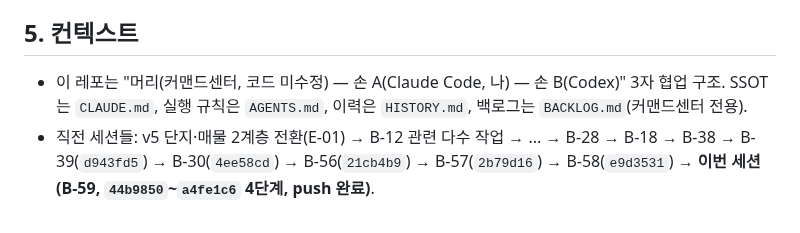
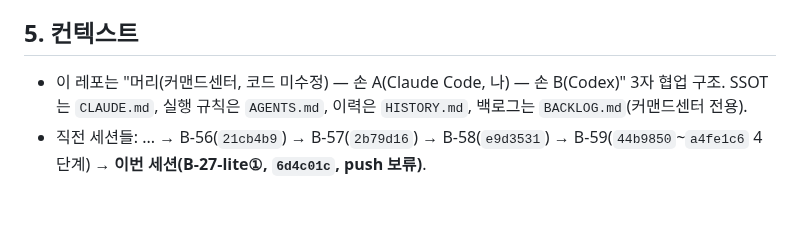
Before and after one commit to fredgold/sweetyhome, a Markdown page: HANDOFF.md, the part around one of its changes. Drawn GitHub-style.

```diff
--- a/HANDOFF.md
+++ b/HANDOFF.md
@@ -74,9 +86,9 @@ a4fe1c6 refactor: B-59 임포트 위저드 모달 sticky 헤더
 
 ## 5. 컨텍스트
-- 이 레포는 "머리(커맨드센터, 코드 미수정) — 손 A(Claude Code, 나) — 손 B(Codex)" 3자 협업
-  구조. SSOT는 `CLAUDE.md`, 실행 규칙은 `AGENTS.md`, 이력은 `HISTORY.md`, 백로그는
-  `BACKLOG.md`(커맨드센터 전용).
-- 직전 세션들: v5 단지·매물 2계층 전환(E-01) → B-12 관련 다수 작업 → ... →
-  B-28 → B-18 → B-38 → B-39(`d943fd5`) → B-30(`4ee58cd`) →
-  B-56(`21cb4b9`) → B-57(`2b79d16`) → B-58(`e9d3531`) →
-  **이번 세션(B-59, `44b9850`~`a4fe1c6` 4단계, push 완료)**.
+- 이 레포는 "머리(커맨드센터, 코드 미수정) — 손 A(Claude Code, 나) —
+  손 B(Codex)" 3자 협업 구조. SSOT는 `CLAUDE.md`, 실행 규칙은
+  `AGENTS.md`, 이력은 `HISTORY.md`, 백로그는 `BACKLOG.md`(커맨드센터
+  전용).
+- 직전 세션들: ... → B-56(`21cb4b9`) → B-57(`2b79d16`) →
+  B-58(`e9d3531`) → B-59(`44b9850`~`a4fe1c6` 4단계) →
+  **이번 세션(B-27-lite①, `6d4c01c`, push 보류)**.
```
Also changed, not shown: other parts of HANDOFF.md (+72 -60 lines), HISTORY.md (+40 -0 lines).
